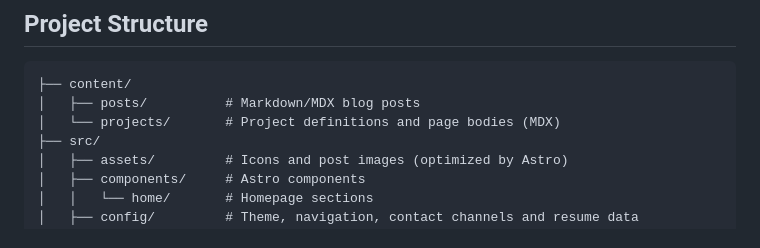
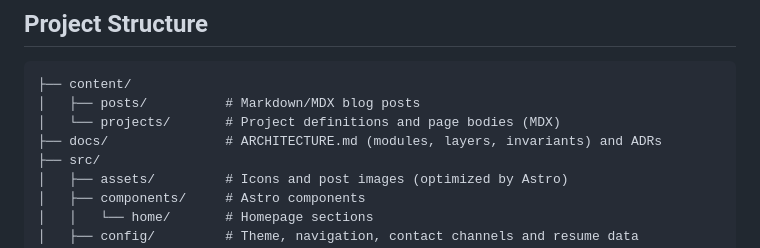
Before and after one commit to kalinichenko88/kalinichenko88.github.io, a Markdown page: README.md, the part around the change. Drawn GitHub-style.

Commit message:
docs: list docs/ in the README's project structure

```diff
--- a/README.md
+++ b/README.md
@@ -59,6 +59,7 @@ npm run verify     # everything CI runs: lint, check, format:check, test, build
 ├── content/
 │   ├── posts/          # Markdown/MDX blog posts
 │   └── projects/       # Project definitions and page bodies (MDX)
+├── docs/               # ARCHITECTURE.md (modules, layers, invariants) and ADRs
 ├── src/
 │   ├── assets/         # Icons and post images (optimized by Astro)
 │   ├── components/     # Astro components
```
